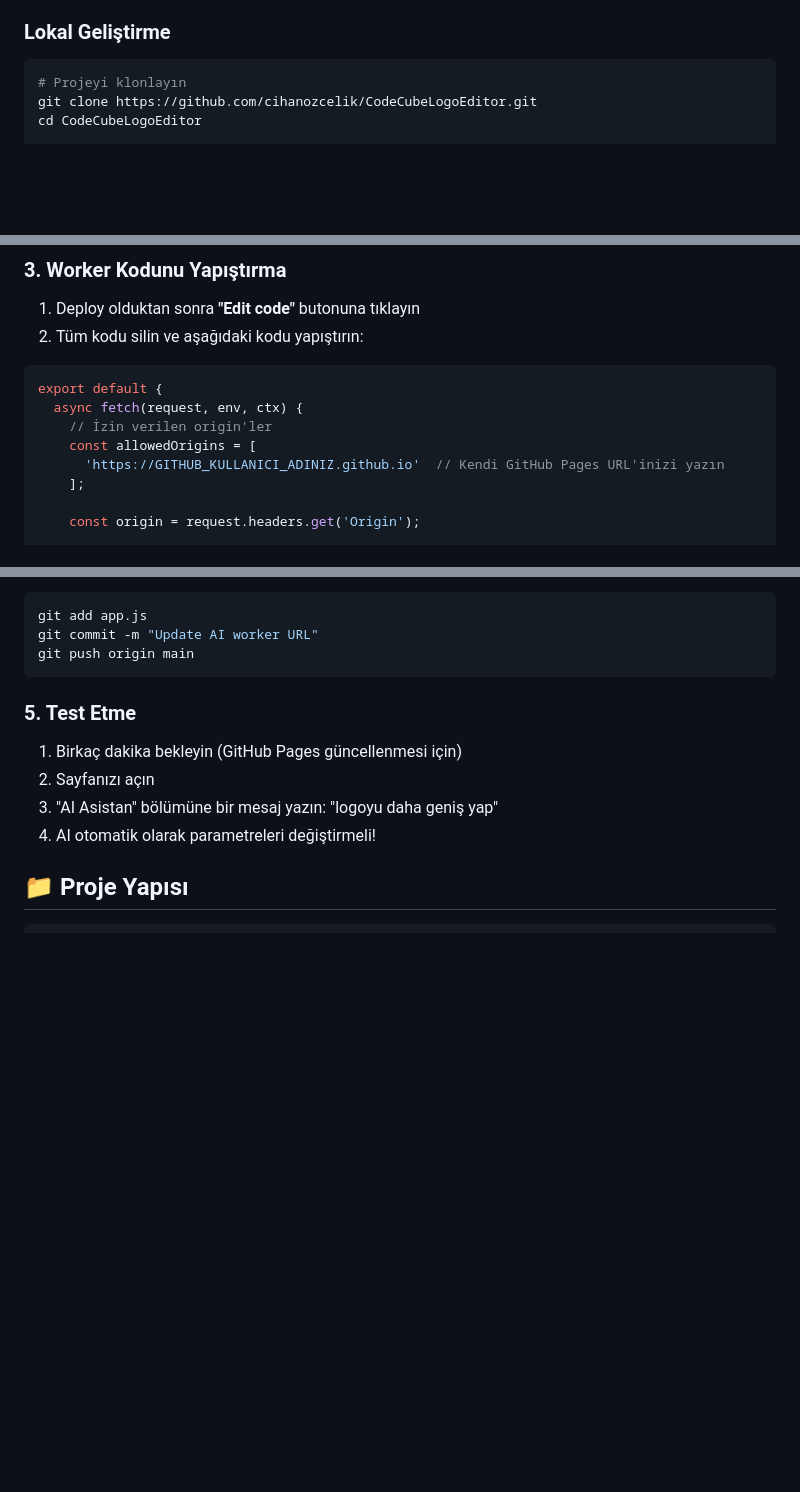
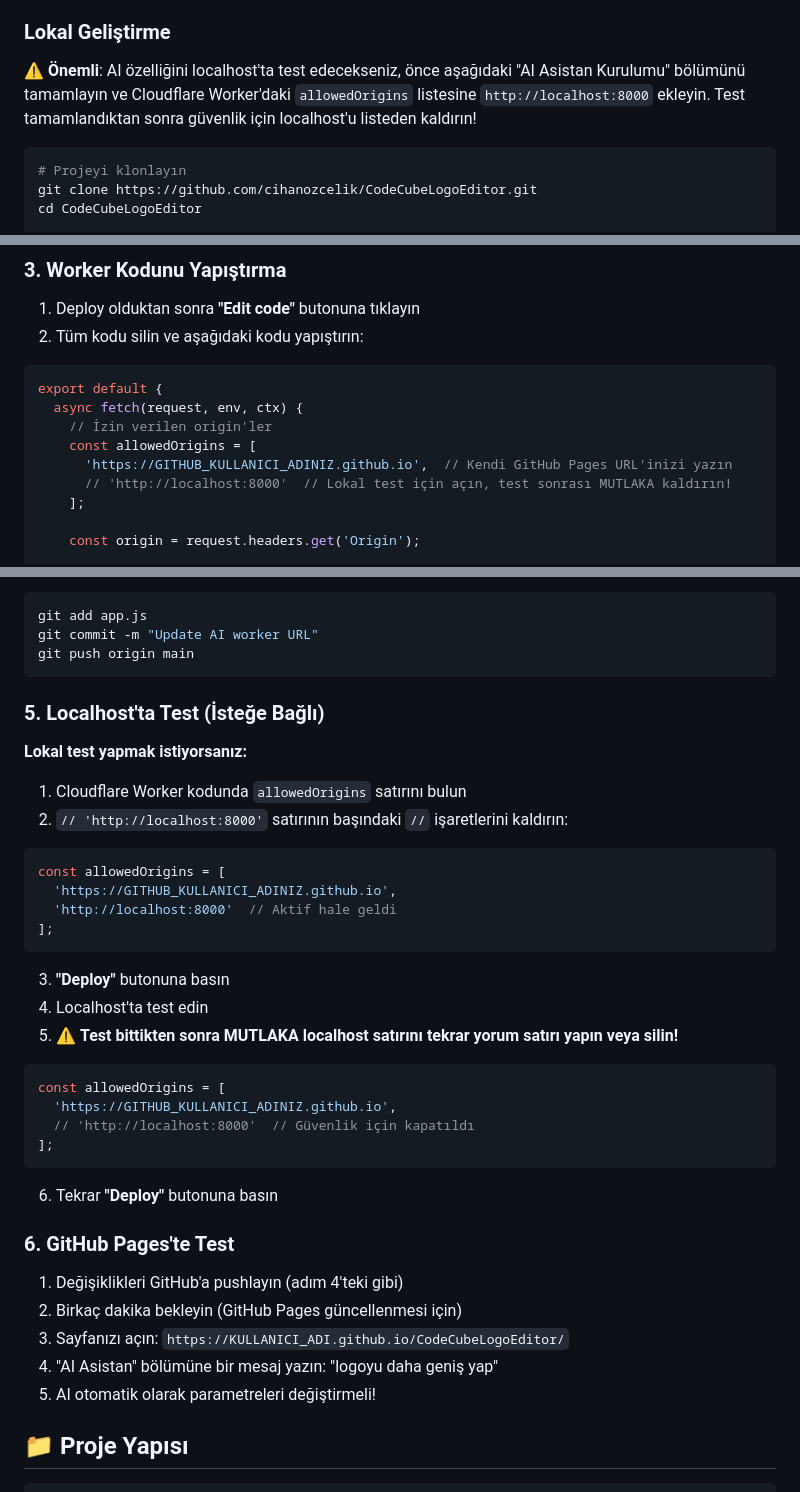
Before and after one commit to cihanozcelik/CodeCubeLogoEditor, a Markdown page: README.md, 3 parts joined by grey strips. Rendered like a GitHub page; blank space fills up the shorter version.

Commit message:
Add localhost testing instructions with security warnings

````diff
--- a/README.md
+++ b/README.md
@@ -26,6 +26,8 @@ CodeCube Software için interaktif logo düzenleyici. Tarayıcınızdan logonuzu
 4. "URL'i Kopyala" ile tasarımınızı paylaşın
 
 ### Lokal Geliştirme
+
+⚠️ **Önemli**: AI özelliğini localhost'ta test edecekseniz, önce aşağıdaki "AI Asistan Kurulumu" bölümünü tamamlayın ve Cloudflare Worker'daki `allowedOrigins` listesine `http://localhost:8000` ekleyin. Test tamamlandıktan sonra güvenlik için localhost'u listeden kaldırın!
 
 ```bash
 # Projeyi klonlayın
@@ -74,7 +76,8 @@ export default {
   async fetch(request, env, ctx) {
     // İzin verilen origin'ler
     const allowedOrigins = [
-      'https://GITHUB_KULLANICI_ADINIZ.github.io'  // Kendi GitHub Pages URL'inizi yazın
+      'https://GITHUB_KULLANICI_ADINIZ.github.io',  // Kendi GitHub Pages URL'inizi yazın
+      // 'http://localhost:8000'  // Lokal test için açın, test sonrası MUTLAKA kaldırın!
     ];
 
     const origin = request.headers.get('Origin');
@@ -183,12 +186,40 @@ git commit -m "Update AI worker URL"
 git push origin main
 ```
 
-### 5. Test Etme
+### 5. Localhost'ta Test (İsteğe Bağlı)
 
-1. Birkaç dakika bekleyin (GitHub Pages güncellenmesi için)
-2. Sayfanızı açın
-3. "AI Asistan" bölümüne bir mesaj yazın: "logoyu daha geniş yap"
-4. AI otomatik olarak parametreleri değiştirmeli!
+**Lokal test yapmak istiyorsanız:**
+
+1. Cloudflare Worker kodunda `allowedOrigins` satırını bulun
+2. `// 'http://localhost:8000'` satırının başındaki `//` işaretlerini kaldırın:
+
+```javascript
+const allowedOrigins = [
+  'https://GITHUB_KULLANICI_ADINIZ.github.io',
+  'http://localhost:8000'  // Aktif hale geldi
+];
+```
+
+3. **"Deploy"** butonuna basın
+4. Localhost'ta test edin
+5. ⚠️ **Test bittikten sonra MUTLAKA localhost satırını tekrar yorum satırı yapın veya silin!**
+
+```javascript
+const allowedOrigins = [
+  'https://GITHUB_KULLANICI_ADINIZ.github.io',
+  // 'http://localhost:8000'  // Güvenlik için kapatıldı
+];
+```
+
+6. Tekrar **"Deploy"** butonuna basın
+
+### 6. GitHub Pages'te Test
+
+1. Değişiklikleri GitHub'a pushlayın (adım 4'teki gibi)
+2. Birkaç dakika bekleyin (GitHub Pages güncellenmesi için)
+3. Sayfanızı açın: `https://KULLANICI_ADI.github.io/CodeCubeLogoEditor/`
+4. "AI Asistan" bölümüne bir mesaj yazın: "logoyu daha geniş yap"
+5. AI otomatik olarak parametreleri değiştirmeli!
 
 ## 📁 Proje Yapısı
 
````
